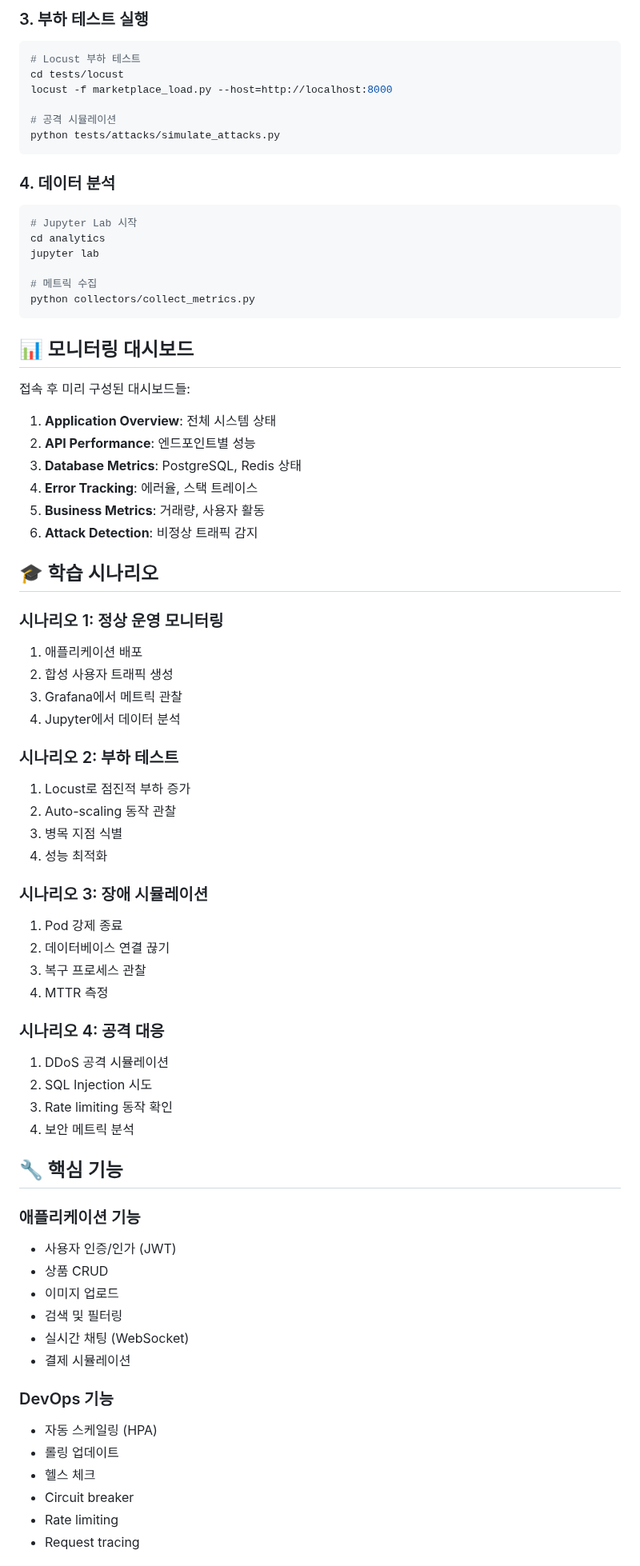
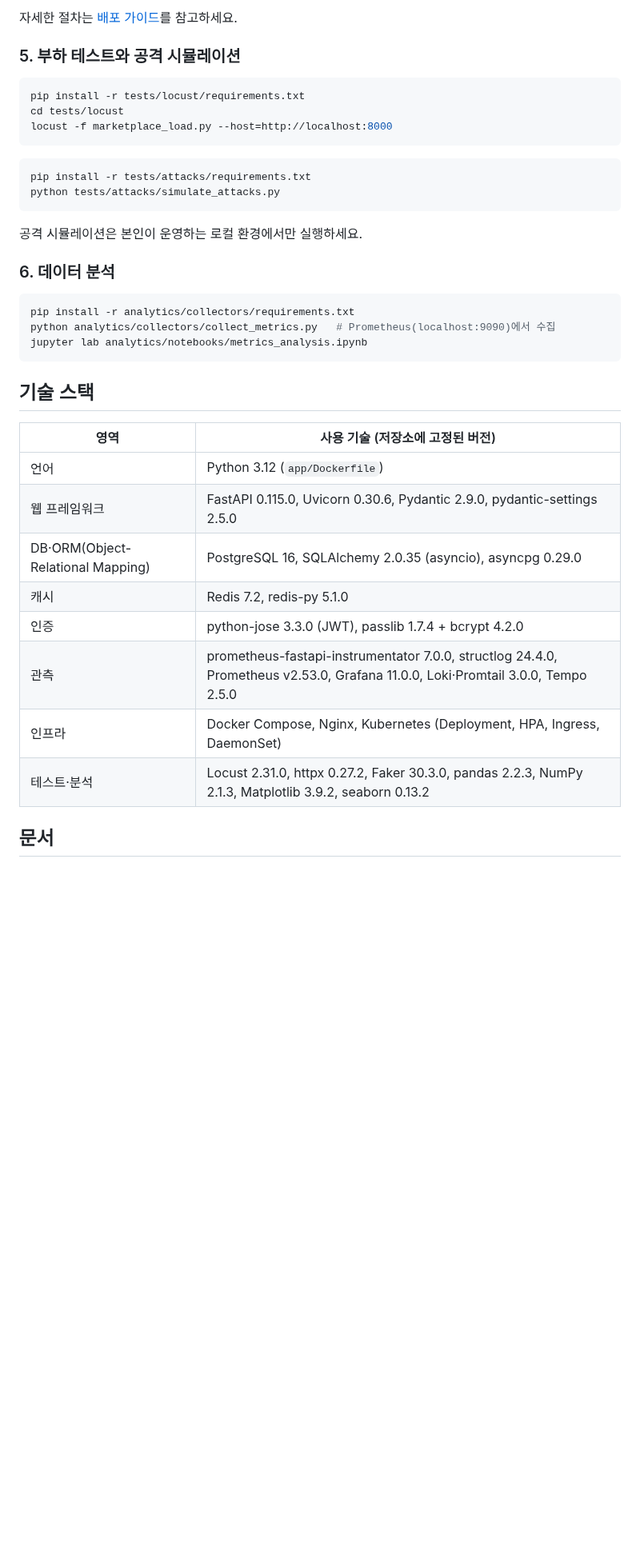
Before and after one commit to patissierMongs/multiweb, a Markdown page: README.md, the part around one of its changes. Shown at 80% size. Drawn GitHub-style; blank space fills up the shorter version.

````diff
--- a/README.md
+++ b/README.md
@@ -152,79 +105,42 @@ kubectl apply -f k8s/logging/
 ```
 
-### 3. 부하 테스트 실행
+자세한 절차는 [배포 가이드](docs/DEPLOYMENT.md)를 참고하세요.
+
+### 5. 부하 테스트와 공격 시뮬레이션
 
 ```bash
-# Locust 부하 테스트
+pip install -r tests/locust/requirements.txt
 cd tests/locust
 locust -f marketplace_load.py --host=http://localhost:8000
+```
 
-# 공격 시뮬레이션
+```bash
+pip install -r tests/attacks/requirements.txt
 python tests/attacks/simulate_attacks.py
 ```
 
-### 4. 데이터 분석
+공격 시뮬레이션은 본인이 운영하는 로컬 환경에서만 실행하세요.
+
+### 6. 데이터 분석
 
 ```bash
-# Jupyter Lab 시작
-cd analytics
-jupyter lab
-
-# 메트릭 수집
-python collectors/collect_metrics.py
+pip install -r analytics/collectors/requirements.txt
+python analytics/collectors/collect_metrics.py   # Prometheus(localhost:9090)에서 수집
+jupyter lab analytics/notebooks/metrics_analysis.ipynb
 ```
 
-## 📊 모니터링 대시보드
+## 기술 스택
 
-접속 후 미리 구성된 대시보드들:
+| 영역 | 사용 기술 (저장소에 고정된 버전) |
+|---|---|
+| 언어 | Python 3.12 (`app/Dockerfile`) |
+| 웹 프레임워크 | FastAPI 0.115.0, Uvicorn 0.30.6, Pydantic 2.9.0, pydantic-settings 2.5.0 |
+| DB·ORM(Object-Relational Mapping) | PostgreSQL 16, SQLAlchemy 2.0.35 (asyncio), asyncpg 0.29.0 |
+| 캐시 | Redis 7.2, redis-py 5.1.0 |
+| 인증 | python-jose 3.3.0 (JWT), passlib 1.7.4 + bcrypt 4.2.0 |
+| 관측 | prometheus-fastapi-instrumentator 7.0.0, structlog 24.4.0, Prometheus v2.53.0, Grafana 11.0.0, Loki·Promtail 3.0.0, Tempo 2.5.0 |
+| 인프라 | Docker Compose, Nginx, Kubernetes (Deployment, HPA, Ingress, DaemonSet) |
+| 테스트·분석 | Locust 2.31.0, httpx 0.27.2, Faker 30.3.0, pandas 2.2.3, NumPy 2.1.3, Matplotlib 3.9.2, seaborn 0.13.2 |
 
-1. **Application Overview**: 전체 시스템 상태
-2. **API Performance**: 엔드포인트별 성능
-3. **Database Metrics**: PostgreSQL, Redis 상태
-4. **Error Tracking**: 에러율, 스택 트레이스
-5. **Business Metrics**: 거래량, 사용자 활동
-6. **Attack Detection**: 비정상 트래픽 감지
+## 문서
 
-## 🎓 학습 시나리오
-
-### 시나리오 1: 정상 운영 모니터링
-1. 애플리케이션 배포
-2. 합성 사용자 트래픽 생성
-3. Grafana에서 메트릭 관찰
-4. Jupyter에서 데이터 분석
-
-### 시나리오 2: 부하 테스트
-1. Locust로 점진적 부하 증가
-2. Auto-scaling 동작 관찰
-3. 병목 지점 식별
-4. 성능 최적화
-
-### 시나리오 3: 장애 시뮬레이션
-1. Pod 강제 종료
-2. 데이터베이스 연결 끊기
-3. 복구 프로세스 관찰
-4. MTTR 측정
-
-### 시나리오 4: 공격 대응
-1. DDoS 공격 시뮬레이션
-2. SQL Injection 시도
-3. Rate limiting 동작 확인
-4. 보안 메트릭 분석
-
-## 🔧 핵심 기능
-
-### 애플리케이션 기능
-- 사용자 인증/인가 (JWT)
-- 상품 CRUD
-- 이미지 업로드
-- 검색 및 필터링
-- 실시간 채팅 (WebSocket)
-- 결제 시뮬레이션
-
-### DevOps 기능
-- 자동 스케일링 (HPA)
-- 롤링 업데이트
-- 헬스 체크
-- Circuit breaker
-- Rate limiting
-- Request tracing
-
````
Also changed, not shown: other parts of README.md (+87 -174 lines), README.en.md (added, +155 -0 lines), docs/images/api-docs.png (added), docs/images/login-flow.gif (added), docs/images/products-list.png (added), docs/images/test-api-terminal.png (added).
